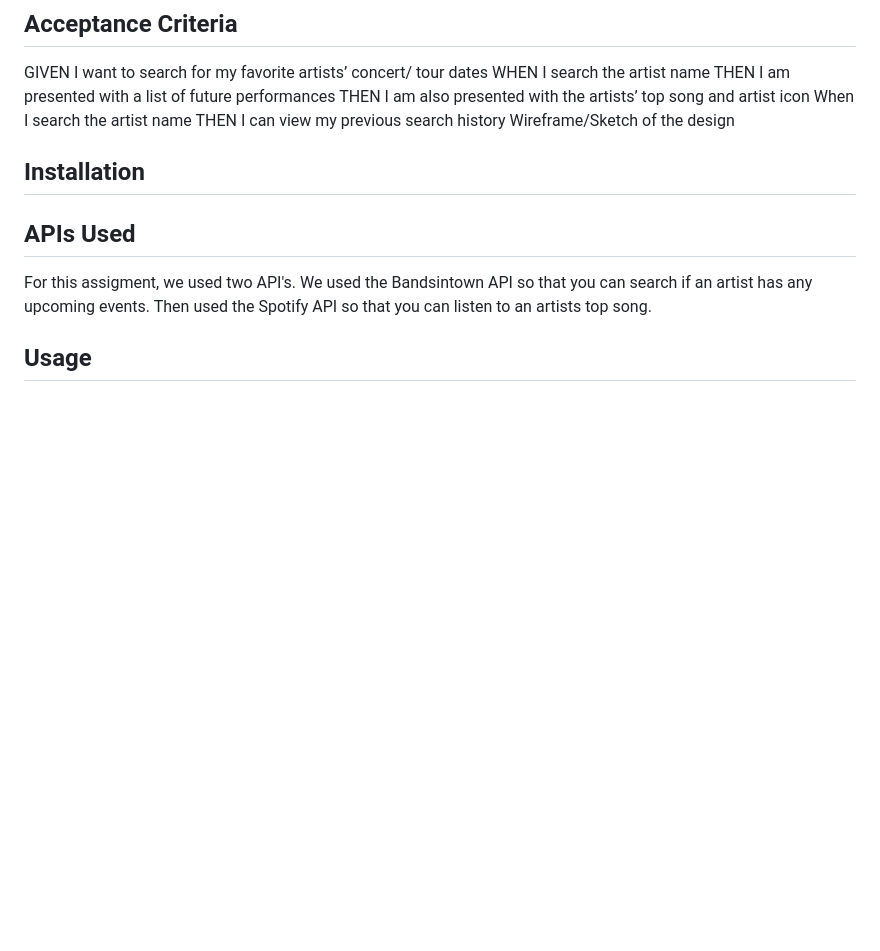
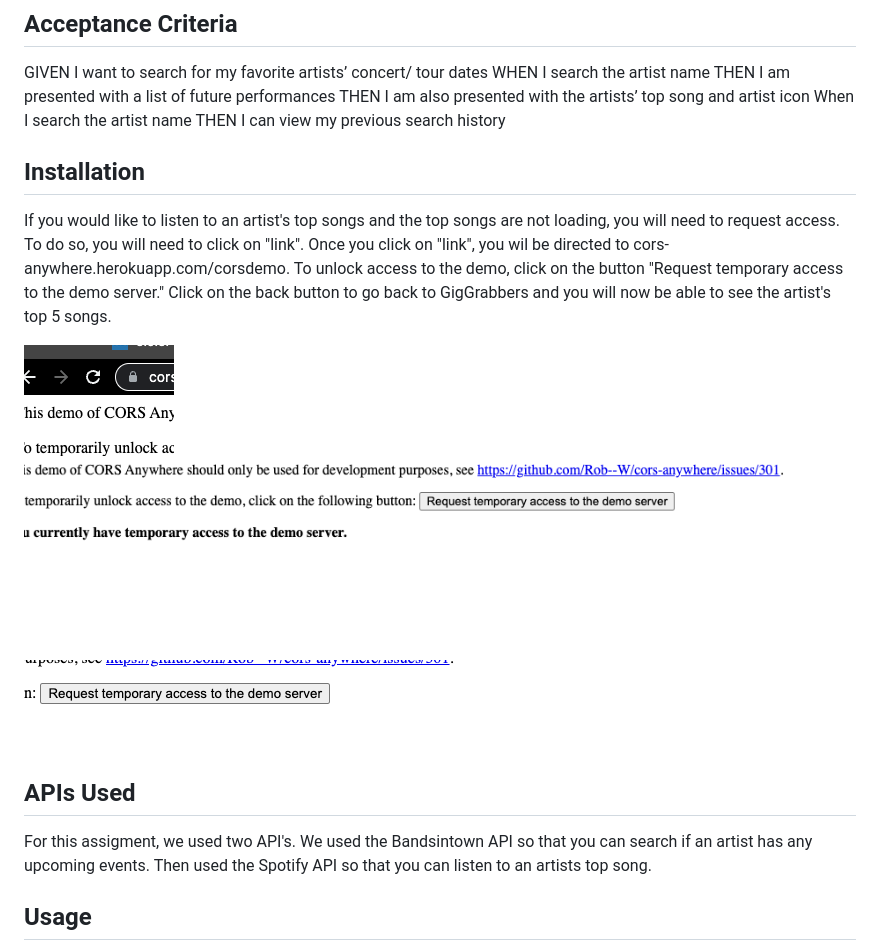
Before and after one commit to Kriskris9/GigGrabber-by-KAMJ, a Markdown page: README.md, the part around the change. Drawn GitHub-style; pictures changed too: assets/Screenshots/Access-button.png (added), assets/Screenshots/back-button.png (added); blank space fills up the shorter version.

Commit message:
added installation section, finished descrition of installation, and added screenshots

```diff
--- a/README.md
+++ b/README.md
@@ -18,17 +18,19 @@ THEN I am presented with a list of future performances
 THEN I am also presented with the artists’ top song and artist icon
 When I search the artist name
 THEN I can view my previous search history
-Wireframe/Sketch of the design
 
 
 ## Installation
 
+If you would like to listen to an artist's top songs and the top songs are not loading, you will need to request access. To do so, you will need to click on "link". Once you click on "link", you wil be directed to cors-anywhere.herokuapp.com/corsdemo. To unlock access to the demo, click on the button "Request temporary access to the demo server." Click on the back button to go back to GigGrabbers and you will now be able to see the artist's top 5 songs.
 
+![alt](/assets/Screenshots/back-button.png)
+![alt](/assets/Screenshots/7.png)
+![alt](/assets/Screenshots/Access-button.png)
 
 ## APIs Used
 
 For this assigment, we used two API's. We used the Bandsintown API so that you can search if an artist has any upcoming events. Then used the Spotify API so that you can listen to an artists top song.
-
 
 
 
```
